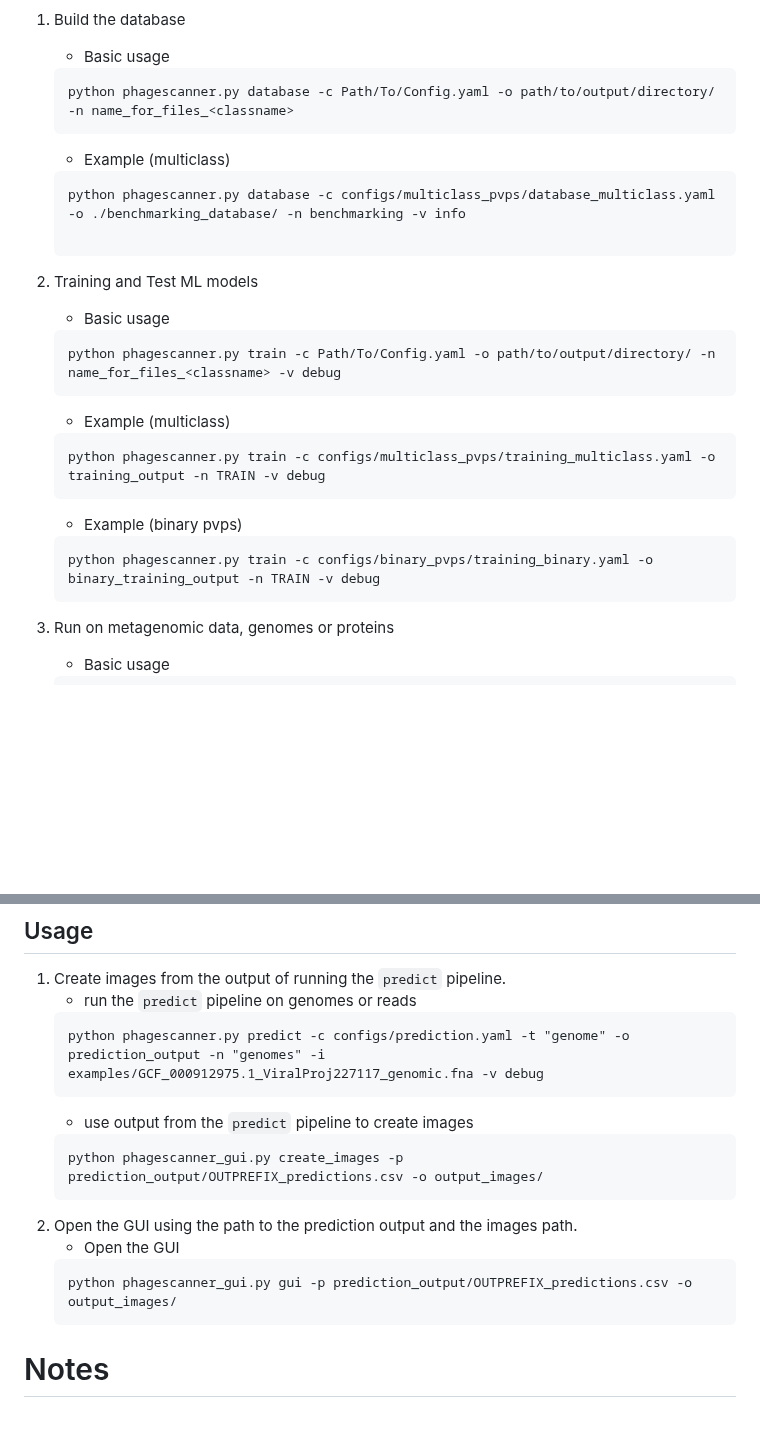
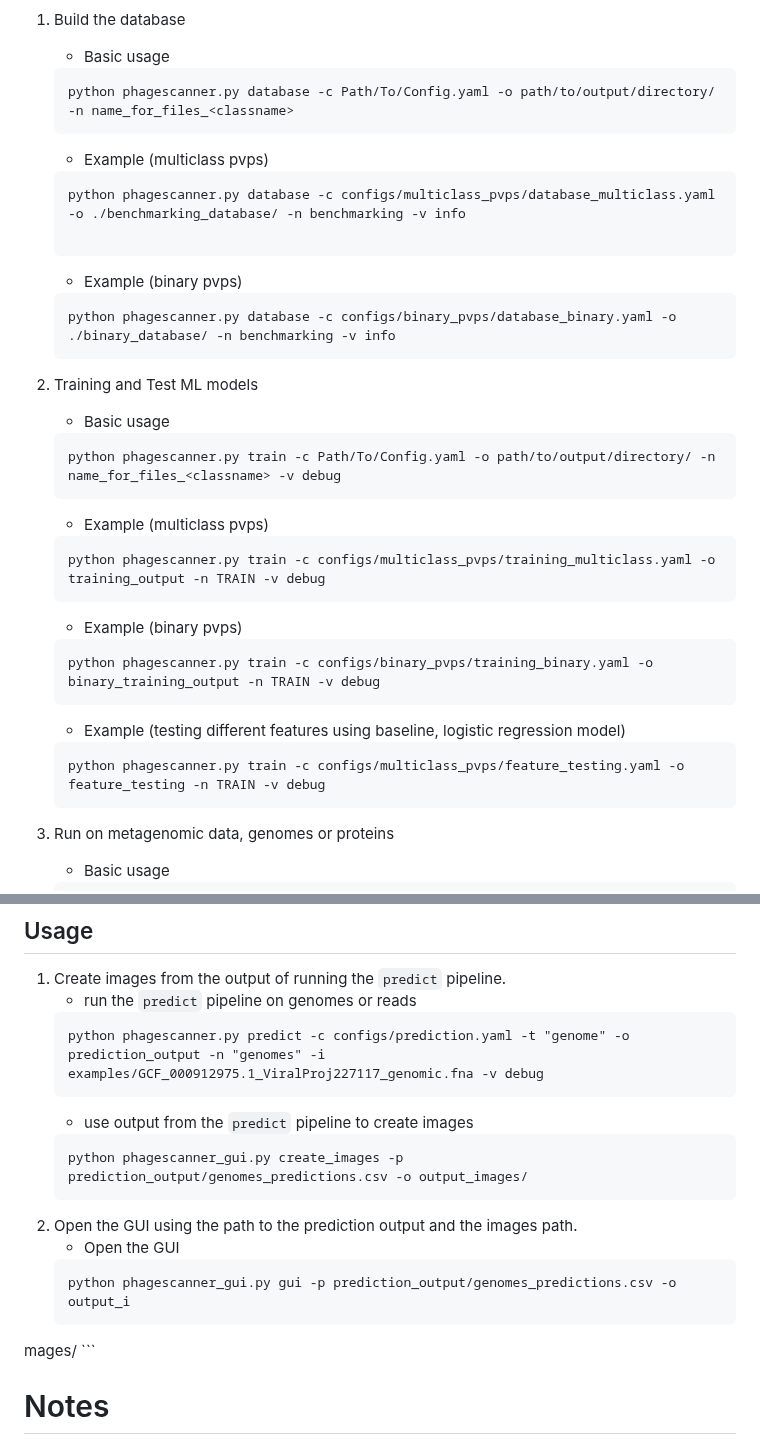
Before and after one commit to Dreycey/PhageScanner, a Markdown page: README.md, 2 parts joined by grey strips. Drawn GitHub-style; blank space fills up the shorter version.

````diff
--- a/README.md
+++ b/README.md
@@ -34,23 +34,31 @@ PhageScanner is a command line tool and machine learning pipeline for automating
     ```
     python phagescanner.py database -c Path/To/Config.yaml -o path/to/output/directory/ -n name_for_files_<classname>
     ```
-    - Example (multiclass)
+    - Example (multiclass pvps)
     ```
     python phagescanner.py database -c configs/multiclass_pvps/database_multiclass.yaml -o ./benchmarking_database/ -n benchmarking -v info
 
+    ```
+    - Example (binary pvps)
+    ```
+    python phagescanner.py database -c configs/binary_pvps/database_binary.yaml -o ./binary_database/ -n benchmarking -v info
     ```
 2. Training and Test ML models
     - Basic usage
     ```
     python phagescanner.py train -c Path/To/Config.yaml -o path/to/output/directory/ -n name_for_files_<classname> -v debug
     ```
-    - Example (multiclass)
+    - Example (multiclass pvps)
     ```
     python phagescanner.py train -c configs/multiclass_pvps/training_multiclass.yaml -o training_output -n TRAIN -v debug
     ```
     - Example (binary pvps)
     ```
     python phagescanner.py train -c configs/binary_pvps/training_binary.yaml -o binary_training_output -n TRAIN -v debug
+    ```
+    - Example (testing different features using baseline, logistic regression model)
+    ```
+    python phagescanner.py train -c configs/multiclass_pvps/feature_testing.yaml -o feature_testing -n TRAIN -v debug
     ```
 3. Run on metagenomic data, genomes or proteins
     - Basic usage
@@ -84,12 +93,13 @@ PhageScanner has a GUI for viewing the results of the prediction pipeline to all
     ```
     - use output from the `predict` pipeline to create images
     ```
-    python phagescanner_gui.py create_images -p prediction_output/OUTPREFIX_predictions.csv -o output_images/
+    python phagescanner_gui.py create_images -p prediction_output/genomes_predictions.csv -o output_images/
     ```
 2. Open the GUI using the path to the prediction output and the images path.
     - Open the GUI
     ```
-    python phagescanner_gui.py gui -p prediction_output/OUTPREFIX_predictions.csv -o output_images/
+    python phagescanner_gui.py gui -p prediction_output/genomes_predictions.csv -o output_i
+mages/
     ```
 
 # Notes
````
Also changed, not shown: other parts of README.md (+1 -0 lines).
